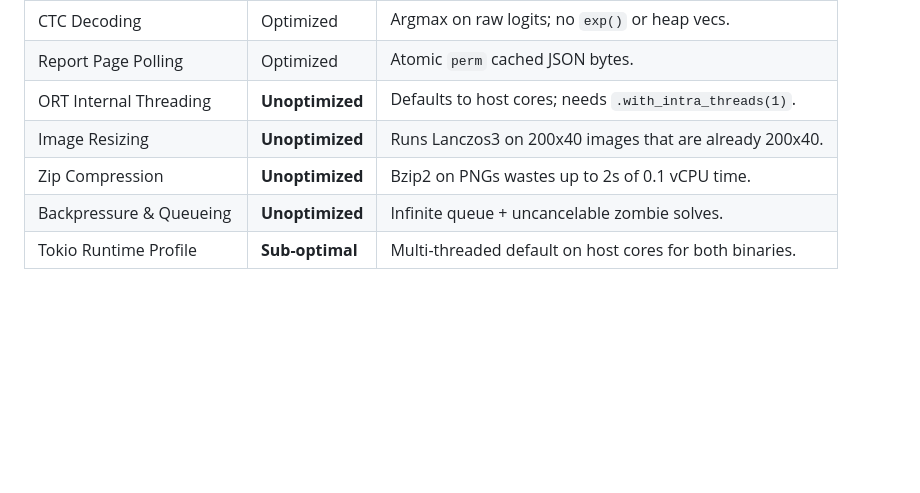
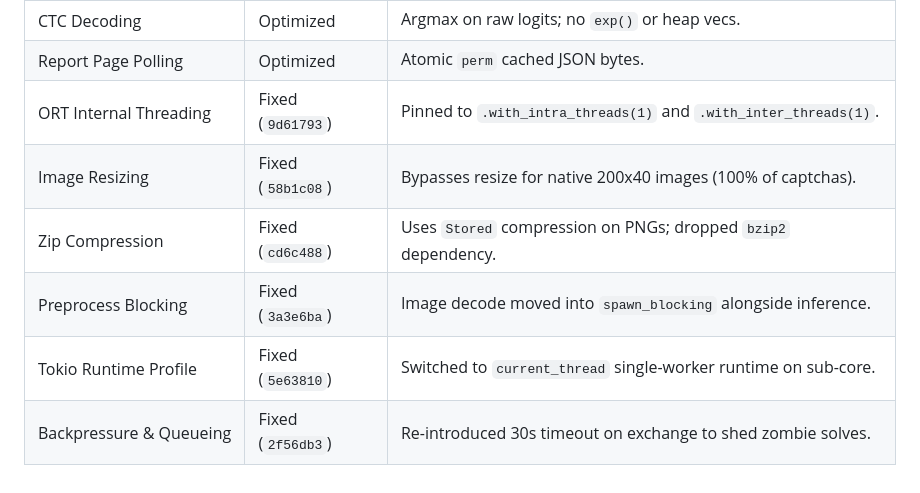
Before and after one commit to vtop-xceed/auto-captcha, a Markdown page: issue.md, the part around the change. Drawn GitHub-style; blank space fills up the shorter version.

Commit message:
docs: update scorecard with resolved performance commits

```diff
--- a/issue.md
+++ b/issue.md
@@ -115,8 +115,9 @@ Or set `tokio::runtime::Builder::new_multi_thread().worker_threads(1)`.
 | Zero-Copy / Single Decode | Optimized | Image decoded once in solver; api pass-through. |
 | CTC Decoding | Optimized | Argmax on raw logits; no `exp()` or heap vecs. |
 | Report Page Polling | Optimized | Atomic `perm` cached JSON bytes. |
-| ORT Internal Threading | **Unoptimized** | Defaults to host cores; needs `.with_intra_threads(1)`. |
-| Image Resizing | **Unoptimized** | Runs Lanczos3 on 200x40 images that are already 200x40. |
-| Zip Compression | **Unoptimized** | Bzip2 on PNGs wastes up to 2s of 0.1 vCPU time. |
-| Backpressure & Queueing | **Unoptimized** | Infinite queue + uncancelable zombie solves. |
-| Tokio Runtime Profile | **Sub-optimal** | Multi-threaded default on host cores for both binaries. |
+| ORT Internal Threading | Fixed (`9d61793`) | Pinned to `.with_intra_threads(1)` and `.with_inter_threads(1)`. |
+| Image Resizing | Fixed (`58b1c08`) | Bypasses resize for native 200x40 images (100% of captchas). |
+| Zip Compression | Fixed (`cd6c488`) | Uses `Stored` compression on PNGs; dropped `bzip2` dependency. |
+| Preprocess Blocking | Fixed (`3a3e6ba`) | Image decode moved into `spawn_blocking` alongside inference. |
+| Tokio Runtime Profile | Fixed (`5e63810`) | Switched to `current_thread` single-worker runtime on sub-core. |
+| Backpressure & Queueing | Fixed (`2f56db3`) | Re-introduced 30s timeout on exchange to shed zombie solves. |
```
